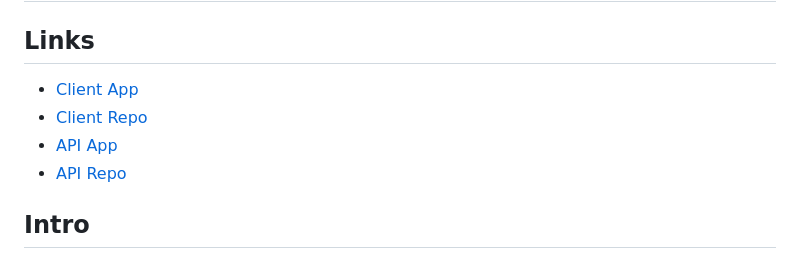
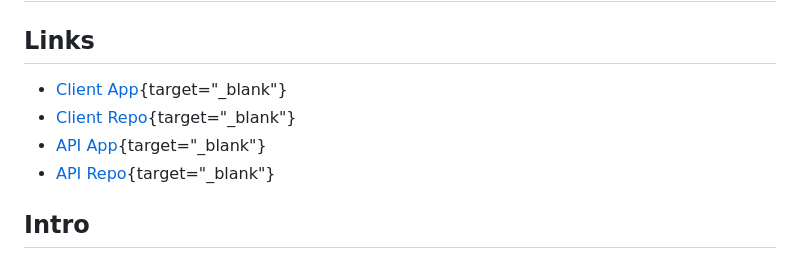
Before and after one commit to philingyuup/EZStore-Client, a Markdown page: README.md, the part around the change printed below. GitHub-like rendering.

```diff
--- a/README.md
+++ b/README.md
@@ -1,10 +1,10 @@
 # EZStore-Client
 
 ## Links
-- [Client App](https://philingyuup.github.io/EZStore-Client/)
-- [Client Repo](https://github.com/philingyuup/EZStore-Client)
-- [API App](https://ezstore-server.herokuapp.com/)
-- [API Repo](https://github.com/philingyuup/EZStore-Server)
+- [Client App](https://philingyuup.github.io/EZStore-Client/){target="_blank"}
+- [Client Repo](https://github.com/philingyuup/EZStore-Client){target="_blank"}
+- [API App](https://ezstore-server.herokuapp.com/){target="_blank"}
+- [API Repo](https://github.com/philingyuup/EZStore-Server){target="_blank"}
 
 ## Intro
 EZStore is an e-commerce store that is customizable through admin abilities given to owners or staff members of the store. EZStore-Client is the store/app built using React, Cloudinary, and Axios. All users have a is_staff property (true/false). If you are a staff (is_staff=true), you will get access to the admin page to be able to add/delete product items from the page. As of right now, there is no way to change your is_staff status from the admin page (even if you're an owner). That has to be done with the django backpage. If you're interested in testing out the admin functions, please use the 'Admin-Login' button found in /sign-in/ (NOTE: please don't change the password once logged in as Admin).
```
Also changed, not shown: other parts of README.md (+4 -0 lines), public/admin-page.png (added), public/home-page.png (added).
